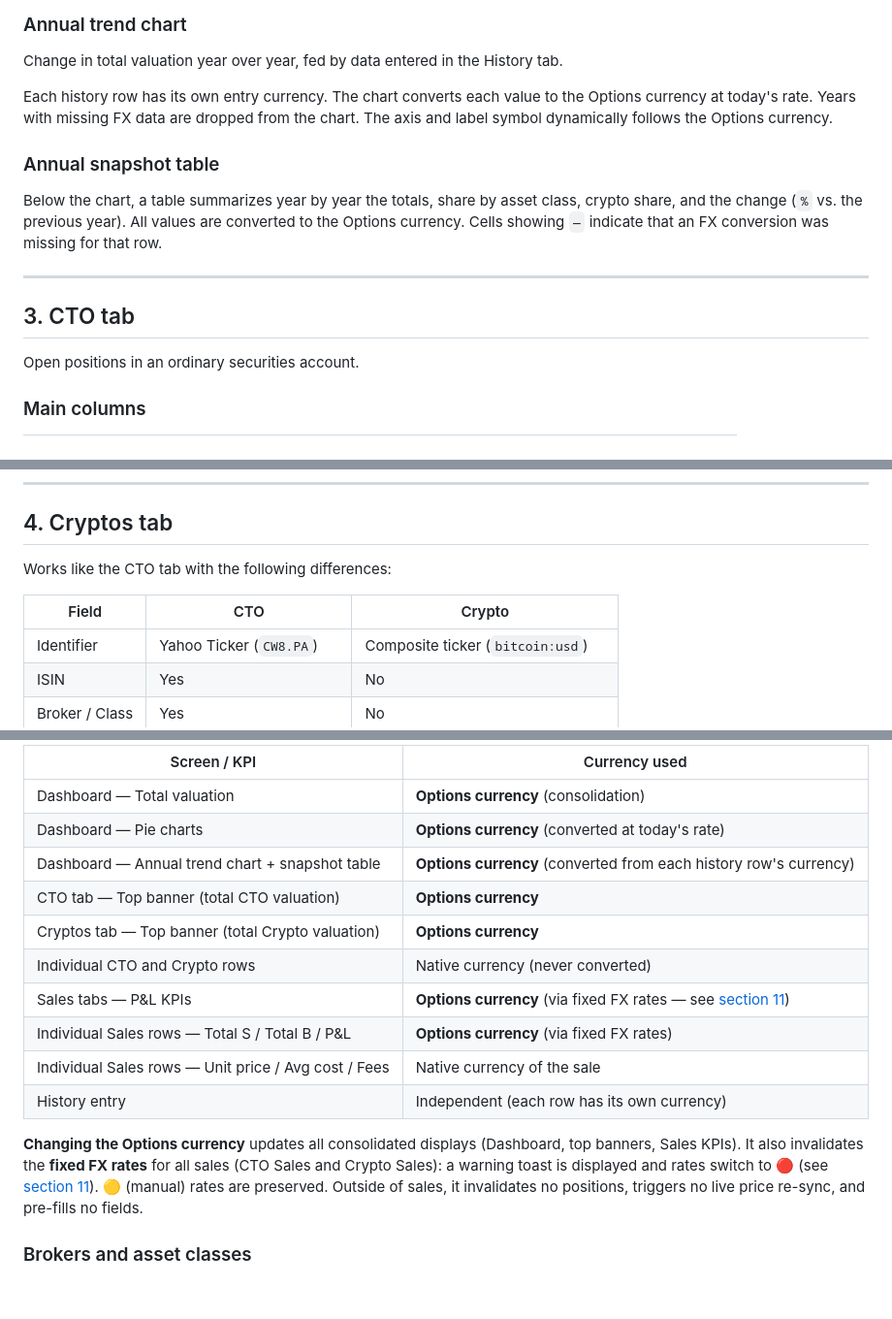
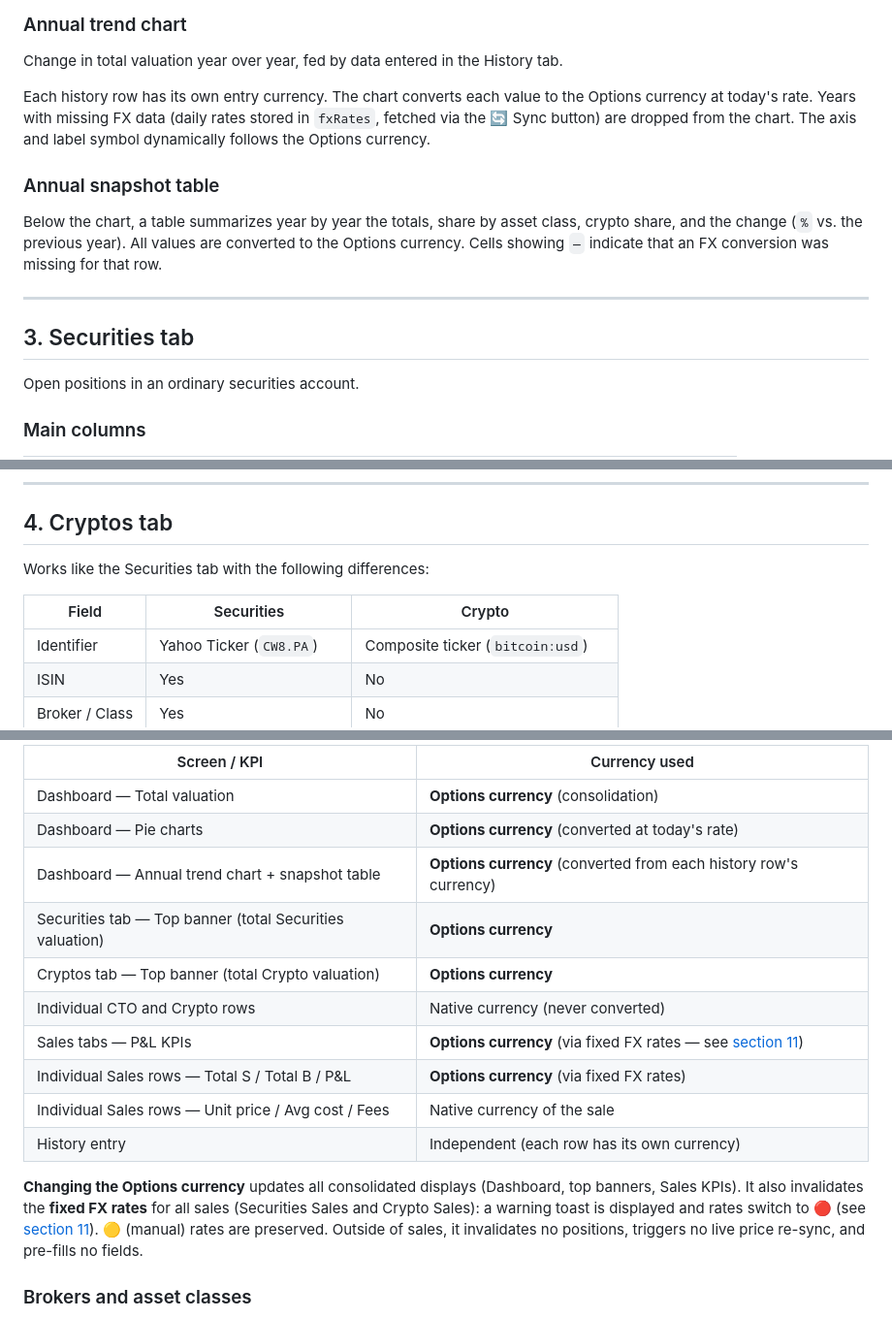
Before and after one commit to carpediem-tools/portfolio-tracker, a Markdown page: portfolio_documentation.md, 3 parts joined by grey strips. Shown at 97% size. GitHub-like rendering; blank space fills up the shorter version.

```diff
--- a/portfolio_documentation.md
+++ b/portfolio_documentation.md
@@ -64,14 +64,14 @@ Four breakdown charts, all expressed in the **Options currency** (converted at t
 ### Annual trend chart
 Change in total valuation year over year, fed by data entered in the History tab.
 
-Each history row has its own entry currency. The chart converts each value to the Options currency at today's rate. Years with missing FX data are dropped from the chart. The axis and label symbol dynamically follows the Options currency.
+Each history row has its own entry currency. The chart converts each value to the Options currency at today's rate. Years with missing FX data (daily rates stored in `fxRates`, fetched via the 🔄 Sync button) are dropped from the chart. The axis and label symbol dynamically follows the Options currency.
 
 ### Annual snapshot table
 Below the chart, a table summarizes year by year the totals, share by asset class, crypto share, and the change (`%` vs. the previous year). All values are converted to the Options currency. Cells showing `—` indicate that an FX conversion was missing for that row.
 
 ---
 
-## 3. CTO tab
+## 3. Securities tab
 
 Open positions in an ordinary securities account.
 
@@ -125,9 +125,9 @@ The **Total** row shows the overall quantity, cumulative fees, total invested, a
 
 ## 4. Cryptos tab
 
-Works like the CTO tab with the following differences:
+Works like the Securities tab with the following differences:
 
-| Field | CTO | Crypto |
+| Field | Securities | Crypto |
 |---|---|---|
 | Identifier | Yahoo Ticker (`CW8.PA`) | Composite ticker (`bitcoin:usd`) |
 | ISIN | Yes | No |
@@ -234,7 +245,7 @@ Select EUR, USD, CHF, GBP, JPY, HKD or CNY then click **💾 Save** to apply.
 | Dashboard — Total valuation | **Options currency** (consolidation) |
 | Dashboard — Pie charts | **Options currency** (converted at today's rate) |
 | Dashboard — Annual trend chart + snapshot table | **Options currency** (converted from each history row's currency) |
-| CTO tab — Top banner (total CTO valuation) | **Options currency** |
+| Securities tab — Top banner (total Securities valuation) | **Options currency** |
 | Cryptos tab — Top banner (total Crypto valuation) | **Options currency** |
 | Individual CTO and Crypto rows | Native currency (never converted) |
 | Sales tabs — P&L KPIs | **Options currency** (via fixed FX rates — see [section 11](#11-historical-fx-rates-frankfurter)) |
@@ -242,7 +253,7 @@ Select EUR, USD, CHF, GBP, JPY, HKD or CNY then click **💾 Save** to apply.
 | Individual Sales rows — Unit price / Avg cost / Fees | Native currency of the sale |
 | History entry | Independent (each row has its own currency) |
 
-**Changing the Options currency** updates all consolidated displays (Dashboard, top banners, Sales KPIs). It also invalidates the **fixed FX rates** for all sales (CTO Sales and Crypto Sales): a warning toast is displayed and rates switch to 🔴 (see [section 11](#11-historical-fx-rates-frankfurter)). 🟡 (manual) rates are preserved. Outside of sales, it invalidates no positions, triggers no live price re-sync, and pre-fills no fields.
+**Changing the Options currency** updates all consolidated displays (Dashboard, top banners, Sales KPIs). It also invalidates the **fixed FX rates** for all sales (Securities Sales and Crypto Sales): a warning toast is displayed and rates switch to 🔴 (see [section 11](#11-historical-fx-rates-frankfurter)). 🟡 (manual) rates are preserved. Outside of sales, it invalidates no positions, triggers no live price re-sync, and pre-fills no fields.
 
 ### Brokers and asset classes
 Configurable lists. Brokers and asset classes can be added, renamed, and deleted. A deletion first checks that no position (CTO or history row) references the item; otherwise it is blocked with an explicit message.
```
Also changed, not shown: other parts of portfolio_documentation.md (+36 -23 lines).
